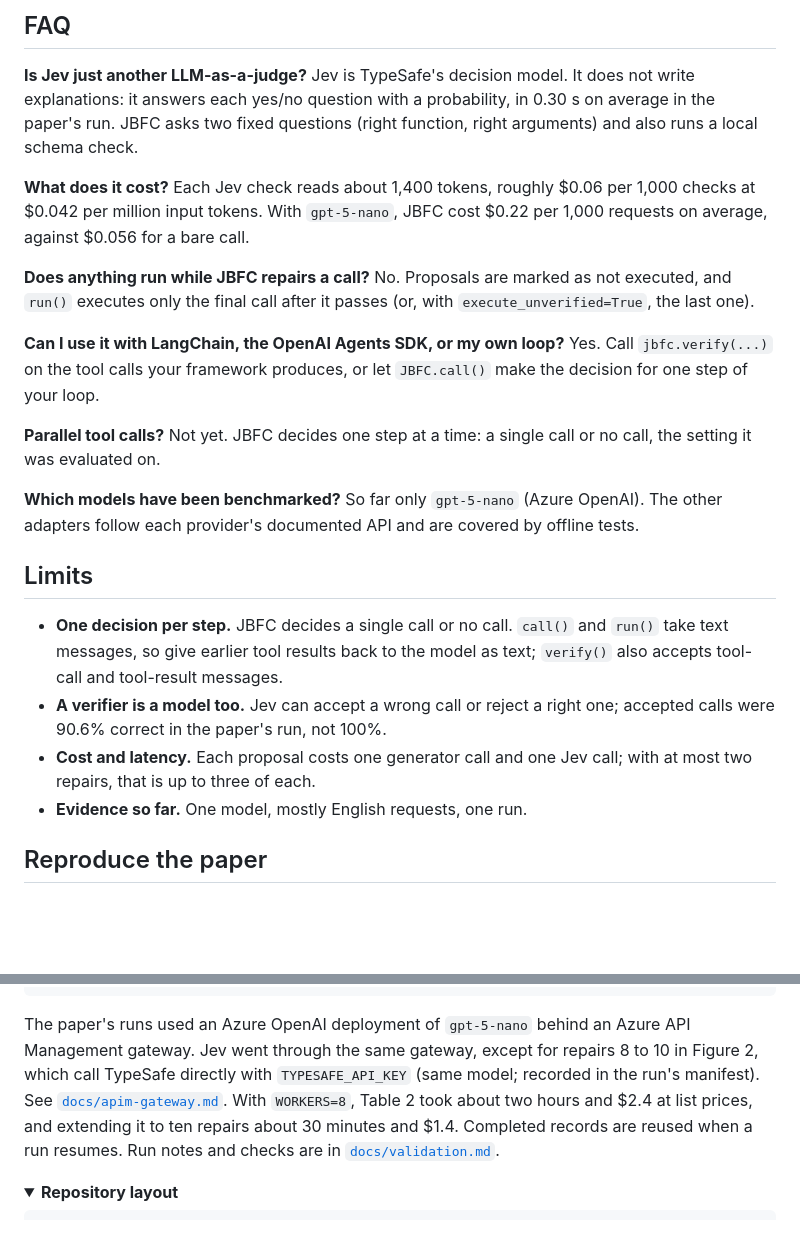
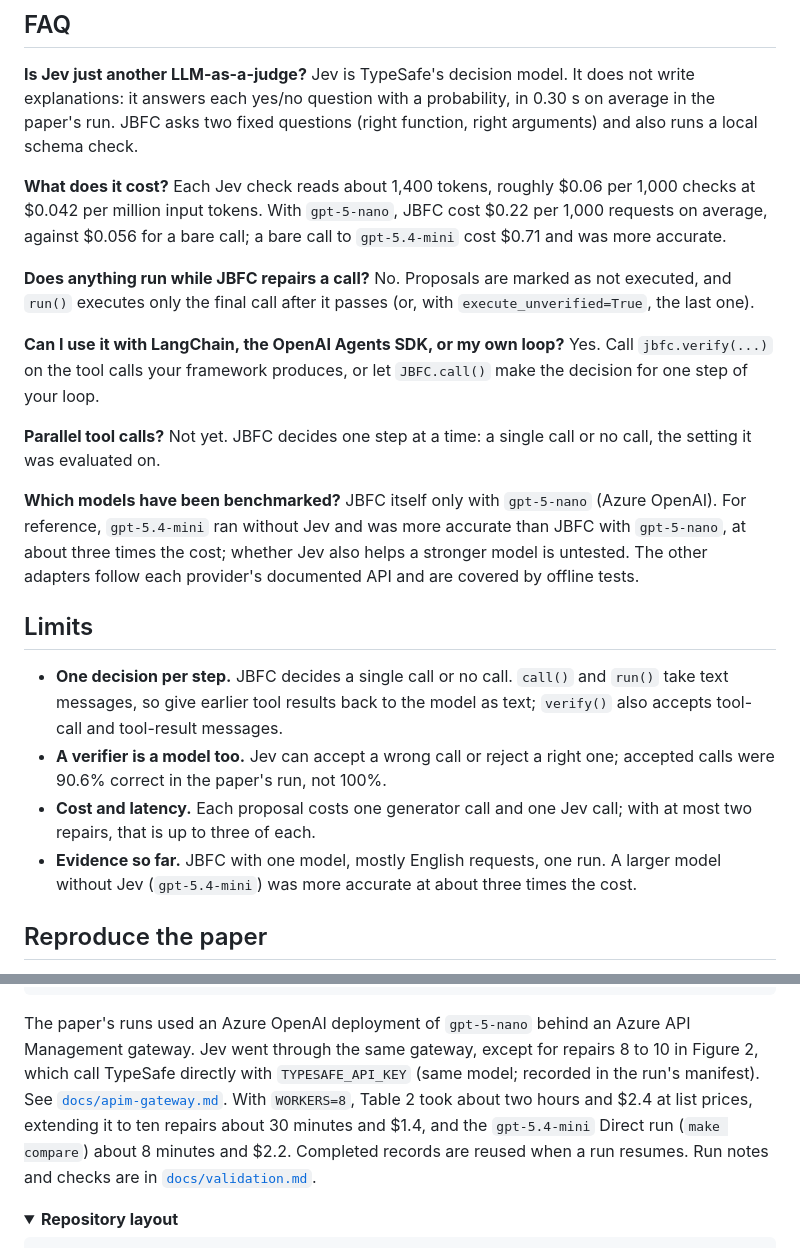
Before and after one commit to gogoymh/decision-model-guided-function-calling, a Markdown page: README.md, 2 parts joined by grey strips. GitHub-like rendering; folded sections open; blank space fills up the shorter version.

````diff
--- a/README.md
+++ b/README.md
@@ -321,7 +323,7 @@ Continuing the same run to higher repair limits raised call accuracy from 73.5%
 Jev is TypeSafe's decision model. It does not write explanations: it answers each yes/no question with a probability, in 0.30 s on average in the paper's run. JBFC asks two fixed questions (right function, right arguments) and also runs a local schema check.
 
 **What does it cost?**
-Each Jev check reads about 1,400 tokens, roughly $0.06 per 1,000 checks at $0.042 per million input tokens. With `gpt-5-nano`, JBFC cost $0.22 per 1,000 requests on average, against $0.056 for a bare call.
+Each Jev check reads about 1,400 tokens, roughly $0.06 per 1,000 checks at $0.042 per million input tokens. With `gpt-5-nano`, JBFC cost $0.22 per 1,000 requests on average, against $0.056 for a bare call; a bare call to `gpt-5.4-mini` cost $0.71 and was more accurate.
 
 **Does anything run while JBFC repairs a call?**
 No. Proposals are marked as not executed, and `run()` executes only the final call after it passes (or, with `execute_unverified=True`, the last one).
@@ -333,14 +335,14 @@ Yes. Call `jbfc.verify(...)` on the tool calls your framework produces, or let `
 Not yet. JBFC decides one step at a time: a single call or no call, the setting it was evaluated on.
 
 **Which models have been benchmarked?**
-So far only `gpt-5-nano` (Azure OpenAI). The other adapters follow each provider's documented API and are covered by offline tests.
+JBFC itself only with `gpt-5-nano` (Azure OpenAI). For reference, `gpt-5.4-mini` ran without Jev and was more accurate than JBFC with `gpt-5-nano`, at about three times the cost; whether Jev also helps a stronger model is untested. The other adapters follow each provider's documented API and are covered by offline tests.
 
 ## Limits
 
 - **One decision per step.** JBFC decides a single call or no call. `call()` and `run()` take text messages, so give earlier tool results back to the model as text; `verify()` also accepts tool-call and tool-result messages.
 - **A verifier is a model too.** Jev can accept a wrong call or reject a right one; accepted calls were 90.6% correct in the paper's run, not 100%.
 - **Cost and latency.** Each proposal costs one generator call and one Jev call; with at most two repairs, that is up to three of each.
-- **Evidence so far.** One model, mostly English requests, one run.
+- **Evidence so far.** JBFC with one model, mostly English requests, one run. A larger model without Jev (`gpt-5.4-mini`) was more accurate at about three times the cost.
 
 ## Reproduce the paper
 
@@ -358,7 +360,7 @@ make compare       # Table 1's third column: Direct with gpt-5.4-mini on all exa
 python scripts/analyze_results.py results/table2_gpt-5-nano_r2   # the numbers quoted in Results
 ```
 
-The paper's runs used an Azure OpenAI deployment of `gpt-5-nano` behind an Azure API Management gateway. Jev went through the same gateway, except for repairs 8 to 10 in Figure 2, which call TypeSafe directly with `TYPESAFE_API_KEY` (same model; recorded in the run's manifest). See [`docs/apim-gateway.md`](docs/apim-gateway.md). With `WORKERS=8`, Table 2 took about two hours and $2.4 at list prices, and extending it to ten repairs about 30 minutes and $1.4. Completed records are reused when a run resumes. Run notes and checks are in [`docs/validation.md`](docs/validation.md).
+The paper's runs used an Azure OpenAI deployment of `gpt-5-nano` behind an Azure API Management gateway. Jev went through the same gateway, except for repairs 8 to 10 in Figure 2, which call TypeSafe directly with `TYPESAFE_API_KEY` (same model; recorded in the run's manifest). See [`docs/apim-gateway.md`](docs/apim-gateway.md). With `WORKERS=8`, Table 2 took about two hours and $2.4 at list prices, extending it to ten repairs about 30 minutes and $1.4, and the `gpt-5.4-mini` Direct run (`make compare`) about 8 minutes and $2.2. Completed records are reused when a run resumes. Run notes and checks are in [`docs/validation.md`](docs/validation.md).
 
 <details>
 <summary><b>Repository layout</b></summary>
````
Also changed, not shown: other parts of README.md (+15 -13 lines), docs/validation.md (+9 -0 lines), docs/assets/chart-categories-dark.png, docs/assets/chart-categories-light.png, docs/assets/chart-methods-dark.png, docs/assets/chart-methods-light.png, 6 other files.
